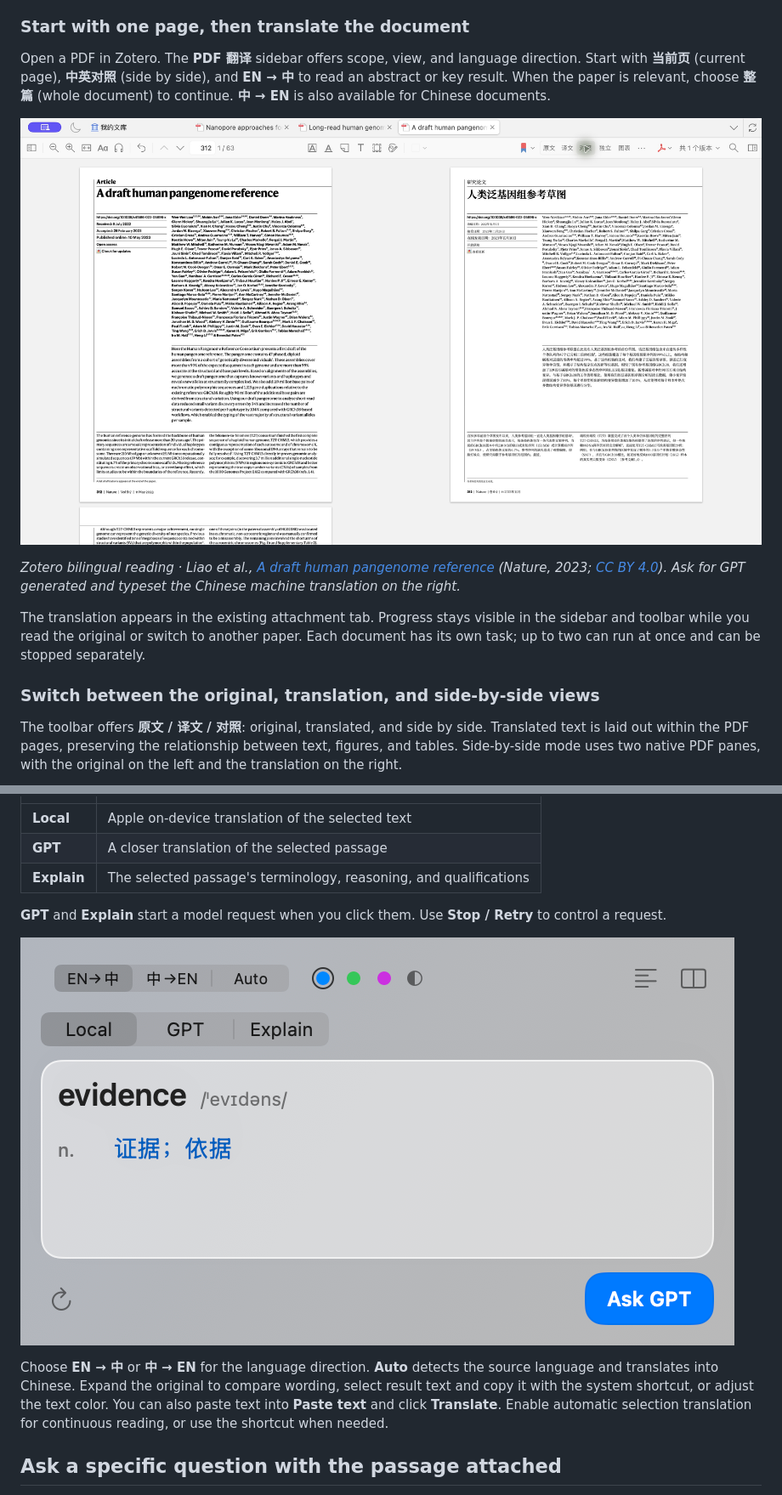
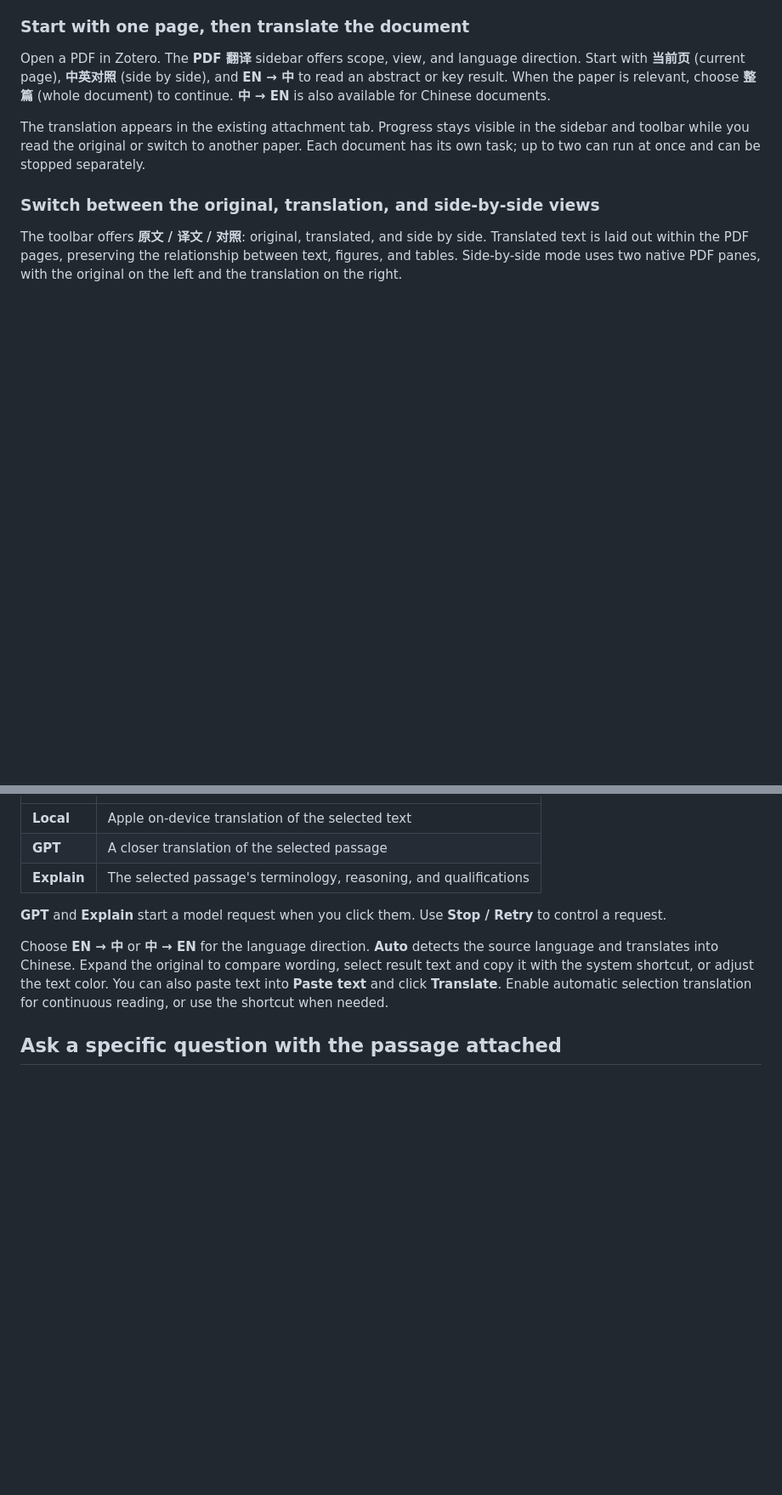
Before and after one commit to Woyekun-cell/Ask-for-GPT, a Markdown page: README.en.md, 2 parts joined by grey strips. Shown at 85% size. GitHub-like rendering; blank space fills up the shorter version.

```diff
--- a/README.en.md
+++ b/README.en.md
@@ -85,10 +102,6 @@ Completed conversations stay on your Mac, separated by PDF attachment, scope, an
 ### Start with one page, then translate the document
 
 Open a PDF in Zotero. The **PDF 翻译** sidebar offers scope, view, and language direction. Start with **当前页** (current page), **中英对照** (side by side), and **EN → 中** to read an abstract or key result. When the paper is relevant, choose **整篇** (whole document) to continue. **中 → EN** is also available for Chinese documents.
-
-![Zotero bilingual reading with the English original and Chinese translation side by side](docs/images/zotero/live-bilingual.jpg)
-
-*Zotero bilingual reading · Liao et al., [A draft human pangenome reference](https://doi.org/10.1038/s41586-023-05896-x) (Nature, 2023; [CC BY 4.0](https://creativecommons.org/licenses/by/4.0/)). Ask for GPT generated and typeset the Chinese machine translation on the right.*
 
 The translation appears in the existing attachment tab. Progress stays visible in the sidebar and toolbar while you read the original or switch to another paper. Each document has its own task; up to two can run at once and can be stopped separately.
 
@@ -164,8 +177,6 @@ Select text in an app that exposes its selection and press **`⌥D`** to open th
 
 **GPT** and **Explain** start a model request when you click them. Use **Stop / Retry** to control a request.
 
-![Translation panel](docs/images/translation.png)
-
 Choose **EN → 中** or **中 → EN** for the language direction. **Auto** detects the source language and translates into Chinese. Expand the original to compare wording, select result text and copy it with the system shortcut, or adjust the text color. You can also paste text into **Paste text** and click **Translate**. Enable automatic selection translation for continuous reading, or use the shortcut when needed.
 
 ## Ask a specific question with the passage attached
```
Also changed, not shown: other parts of README.en.md (+22 -7 lines).
